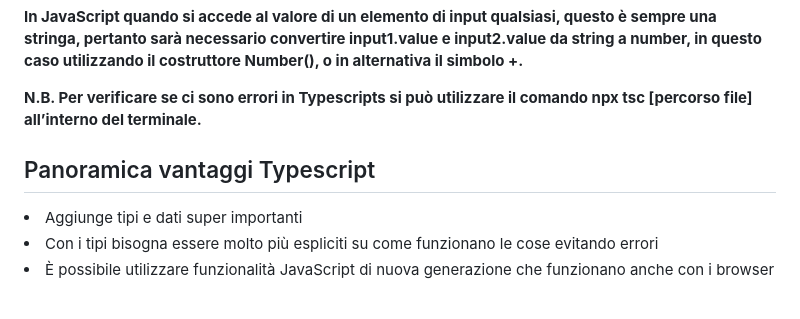
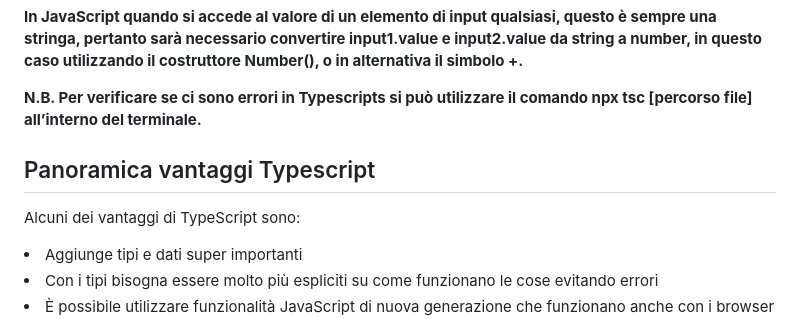
Before and after one commit to flgisimone/learning-typescript, a Markdown page: src/1_Introduzione/readme.md, the part around the change. Rendered like a GitHub page; blank space fills up the shorter version.

Commit message:
add new info

```diff
--- a/src/1_Introduzione/readme.md
+++ b/src/1_Introduzione/readme.md
@@ -56,6 +56,7 @@
 <p><b>N.B. Per verificare se ci sono errori in Typescripts si può utilizzare il comando npx tsc [percorso file] all’interno del terminale.</b></p>
 
 <h2>Panoramica vantaggi Typescript</h2>
+<p>Alcuni dei vantaggi di TypeScript sono: </p>
 <li>Aggiunge tipi e dati super importanti</li>
 <li>Con i tipi bisogna essere molto più espliciti su come funzionano le cose evitando errori</li>
 <li>È possibile utilizzare funzionalità JavaScript di nuova generazione che funzionano anche con i browser più vecchi</li>
```
